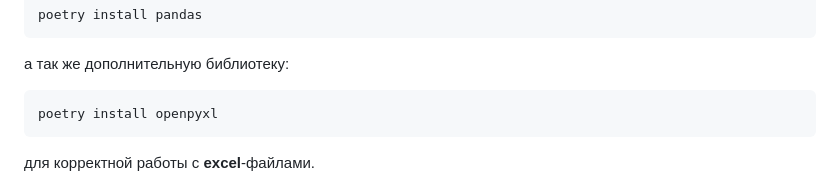
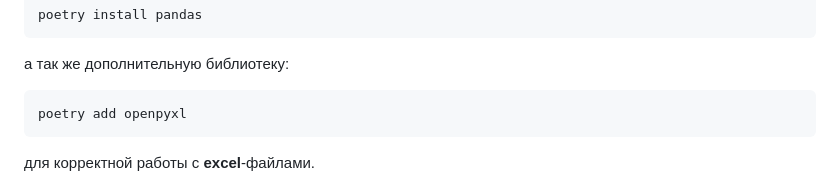
Before and after one commit to kartograff13/hw_bank, a Markdown page: .README.md, the part around the change. Drawn GitHub-style.

Commit message:
update README.md-file

````diff
--- a/.README.md
+++ b/.README.md
@@ -268,7 +268,7 @@ poetry install pandas
 
 а так же дополнительную библиотеку:
 ```
-poetry install openpyxl
+poetry add openpyxl
 ```
 для корректной работы с **excel**-файлами.
 
````
